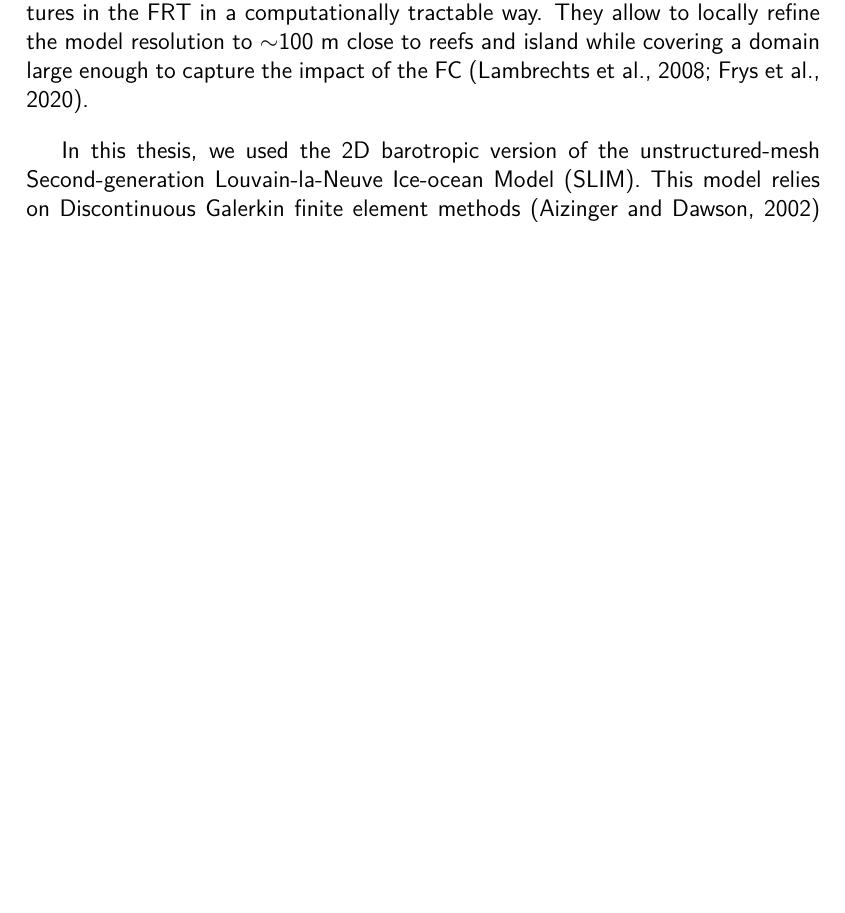
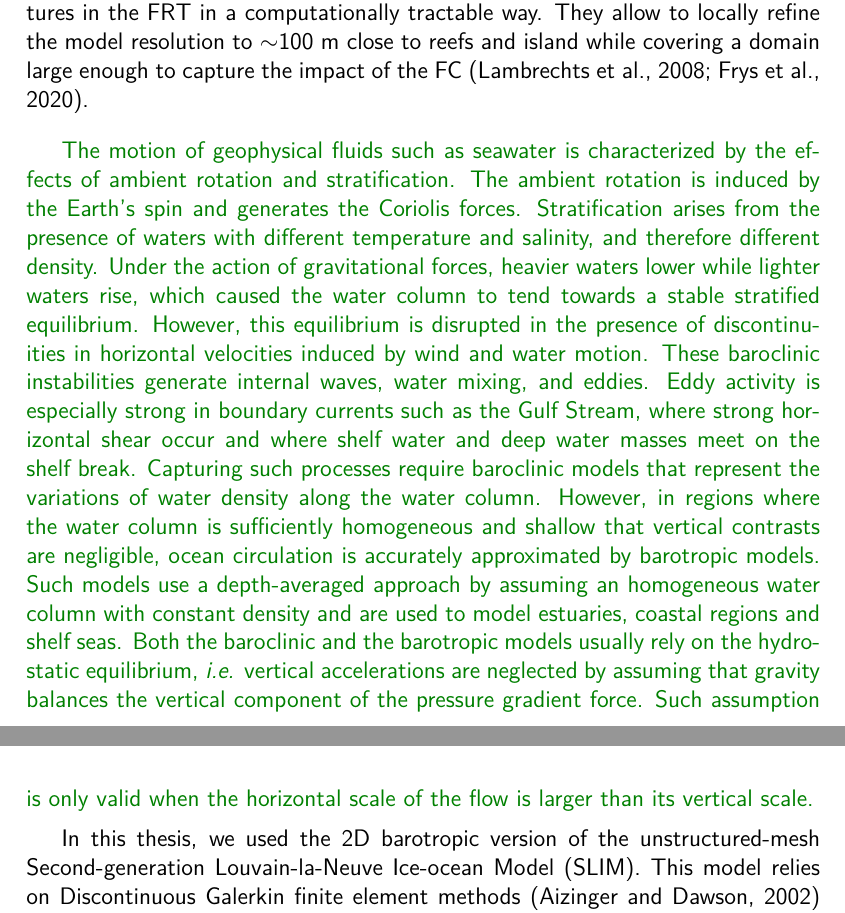
Before and after one commit to tdobbel/thesis, a LaTeX thesis (thesis.tex, which reads chapters/intro/intro.tex): part of page 19 of 135 before the commit and two parts of pages 19 and 20 of 137 after it, the two joined at a grey line, cut so that both start at the same text, the shorter picture padded with empty space. Compiled offline with pdfLaTeX.

Commit message:
paragraph about physics

```diff
--- a/chapters/intro/intro.tex
+++ b/chapters/intro/intro.tex
@@ -90,6 +90,8 @@ The FRT is located along the northern side of the Straits of Florida, that conne
 
 The aforementioned large-scale ocean circulation significantly impacts transport processes in the FRT. The modeling tools developed in this thesis should therefore be able to capture them accurately. Furthermore, as our objective is to model the dispersal of disease agents and sediments in a topologically complex coastal reef ecosystem, our modeling framework should also be able to capture small-scale ocean circulation features. For instance, small-scale flow features such as recirculation eddies around reefs and islands have been shown to strongly influence larval dispersal by increasing their local retention over the reefs \citep{figueiredo2013synthesizing}. Furthermore, accurately capturing the topography of coastal areas is critical when modeling storm conditions, as large wind waves generate strong currents, waves and storm surges in nearshore regions \citep{dietrich2010high, weisberg2006hurricane}. A reference ocean model of the FRT is the 3D HYbrid Coordinate Ocean Model (HYCOM, \citealp{chassignet2007hycom}), or more specifically the nested high resolution model FKEYS-HYCOM, that covers the Florida Straits, South Florida and Keys with a $\sim$900 m resolution \citep{kourafalou2012florida}. This model is embedded within the coarser GOM-HYCOM, that models the whole GoM and the Straits of Florida using data assimilation with a resolution of $\sim$3.5 km \citep{cummings2005operational,prasad2007upper}. However as a structured-grid model, the finer resolution of HYCOM is limited by computational resources and the nested grid approach lacks the flexibility required to adapt to the complex topology of coastal regions \citep{fringer2019future}. In contrast, unstructured-mesh models offer a well-suited solution to capture the multi-scale nature of flow features in the FRT in a computationally tractable way. They allow to locally refine the model resolution to $\sim$100 m close to reefs and island while covering a domain large enough to capture the impact of the FC \citep{lambrechts2008multi,frys2020fine}.
 
+\modif{The motion of geophysical fluids such as seawater is characterized by the effects of ambient rotation and stratification. The ambient rotation is induced by the Earth's spin and generates the Coriolis forces. Stratification arises from the presence of waters with different temperature and salinity, and therefore different density. Under the action of gravitational forces, heavier waters lower while lighter waters rise, which caused the water column to tend towards a stable stratified equilibrium. However, this equilibrium is disrupted in the presence of discontinuities in horizontal velocities induced by wind and water motion. These baroclinic instabilities generate internal waves, water mixing, and eddies. Eddy activity is especially strong in boundary currents such as the Gulf Stream, where strong horizontal shear occur and where shelf water and deep water masses meet on the shelf break. Capturing such processes require baroclinic models that represent the variations of water density along the water column. However, in regions where the water column is sufficiently homogeneous and shallow that vertical contrasts are negligible, ocean circulation is accurately approximated by barotropic models. Such models use a depth-averaged approach by assuming an homogeneous water column with constant density and are used to model estuaries, coastal regions and shelf seas. Both the baroclinic and the barotropic models usually rely on the hydrostatic equilibrium, \textit{i.e.} vertical accelerations are neglected by assuming that gravity balances the vertical component of the pressure gradient force. Such assumption is only valid when the horizontal scale of the flow is larger than its vertical scale.}
+
 In this thesis, we used the 2D barotropic version of the unstructured-mesh Second-generation Louvain-la-Neuve Ice-ocean Model (\href{https://www.slim-ocean.be/}{SLIM}). This model relies on Discontinuous Galerkin finite element methods \citep{aizinger2002discontinuous} and has already been successfully used to model the hydrodynamics of the whole Great Barrier Reef [ADD OTHER STUFF] \citep{lambrechts2008multi}. \modif{The 2D barotropic version of SLIM solves the shallow water equations, which assume a constant water density and compute depth-averaged current velocities. This model is therefore well suited for shallow areas where the water column is well mixed. Furthermore, assuming homogeneous vertical profiles reduces the computational cost and allows a finer spatial resolution of the model. However, in deeper areas or in regions where there is an inflow of freshwater, 3D baroclinic models are required to capture the variations of density in the water column due to temperature and salinity gradients. These differences in density can cause baroclinic instabilities that generate mesoscale eddies. Nonetheless, 3D baroclinic models are computationally more expensive, which prohibits the use of a reef-scale resolution on the whole Florida Reef Tract. As most Florida reefs are located in areas shallower than 30 meters (Fig. \ref{intro:bathy}), we coupled the 2D version of SLIM with GOM-HYCOM to indirectly capture the impact of baroclinic instabilities on the connectivity of the Florida Keys. Using this approach, \cite{frys2020fine} successfully modeled coral larval connectivity in the FRT with SLIM, \ie~the exchanges of larvae between reefs. [TODO: move somewhere else]The results of the model used in this thesis were validated against observations and showed good agreement with tide gauge and ADCP measurements, as illustrated in appendix \ref{onset:appendice} and chapter \ref{chap:irma}}.
 
 \begin{figure}
```
